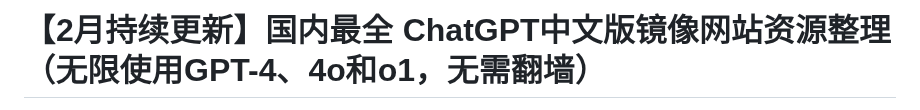
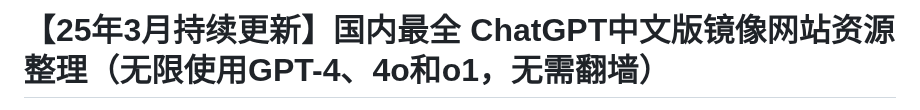
Before and after one commit to vbosoxo/Chatgpt-ZhongWen, a Markdown page: README.md, the part around one of its changes. Drawn GitHub-style.

```diff
--- a/README.md
+++ b/README.md
@@ -1,2 +1,2 @@
-# 【2月持续更新】国内最全 ChatGPT中文版镜像网站资源整理（无限使用GPT-4、4o和o1，无需翻墙）
+# 【25年3月持续更新】国内最全 ChatGPT中文版镜像网站资源整理（无限使用GPT-4、4o和o1，无需翻墙）
 
```
Also changed, not shown: other parts of README.md (+1 -1 lines).
